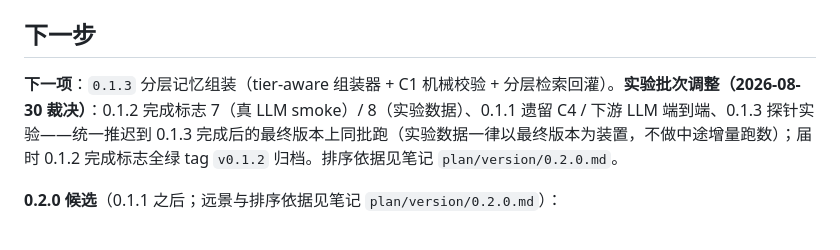
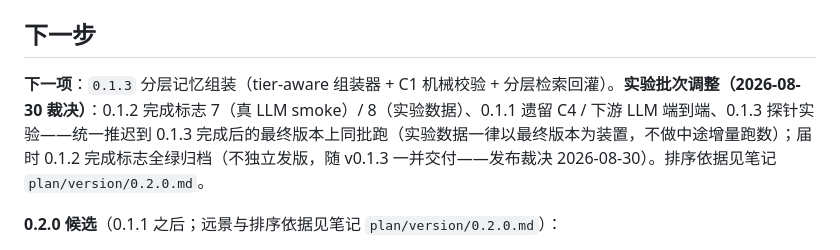
Before and after one commit to Aruing/Aruing, a Markdown page: docs/project-state.md, the part around the change. GitHub-like rendering.

Commit message:
docs: 发布裁决——0.1.2 不独立发版，随 v0.1.3 一并交付（单 tag） (#128)

```diff
--- a/docs/project-state.md
+++ b/docs/project-state.md
@@ -111,7 +111,7 @@
 
 ## 下一步
 
-**下一项**：`0.1.3` 分层记忆组装（tier-aware 组装器 + C1 机械校验 + 分层检索回灌）。**实验批次调整（2026-08-30 裁决）**：0.1.2 完成标志 7（真 LLM smoke）/ 8（实验数据）、0.1.1 遗留 C4 / 下游 LLM 端到端、0.1.3 探针实验——统一推迟到 0.1.3 完成后的最终版本上同批跑（实验数据一律以最终版本为装置，不做中途增量跑数）；届时 0.1.2 完成标志全绿 tag `v0.1.2` 归档。排序依据见笔记 `plan/version/0.2.0.md`。
+**下一项**：`0.1.3` 分层记忆组装（tier-aware 组装器 + C1 机械校验 + 分层检索回灌）。**实验批次调整（2026-08-30 裁决）**：0.1.2 完成标志 7（真 LLM smoke）/ 8（实验数据）、0.1.1 遗留 C4 / 下游 LLM 端到端、0.1.3 探针实验——统一推迟到 0.1.3 完成后的最终版本上同批跑（实验数据一律以最终版本为装置，不做中途增量跑数）；届时 0.1.2 完成标志全绿归档（不独立发版，随 v0.1.3 一并交付——发布裁决 2026-08-30）。排序依据见笔记 `plan/version/0.2.0.md`。
 
 **0.2.0 候选**（0.1.1 之后；远景与排序依据见笔记 `plan/version/0.2.0.md`）：
 
```
